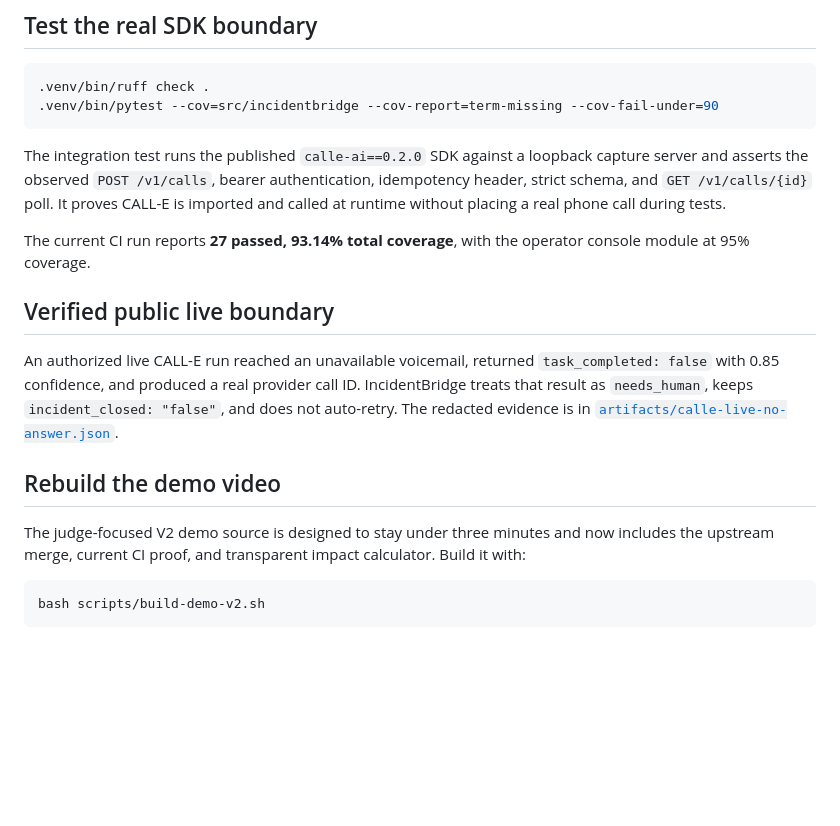
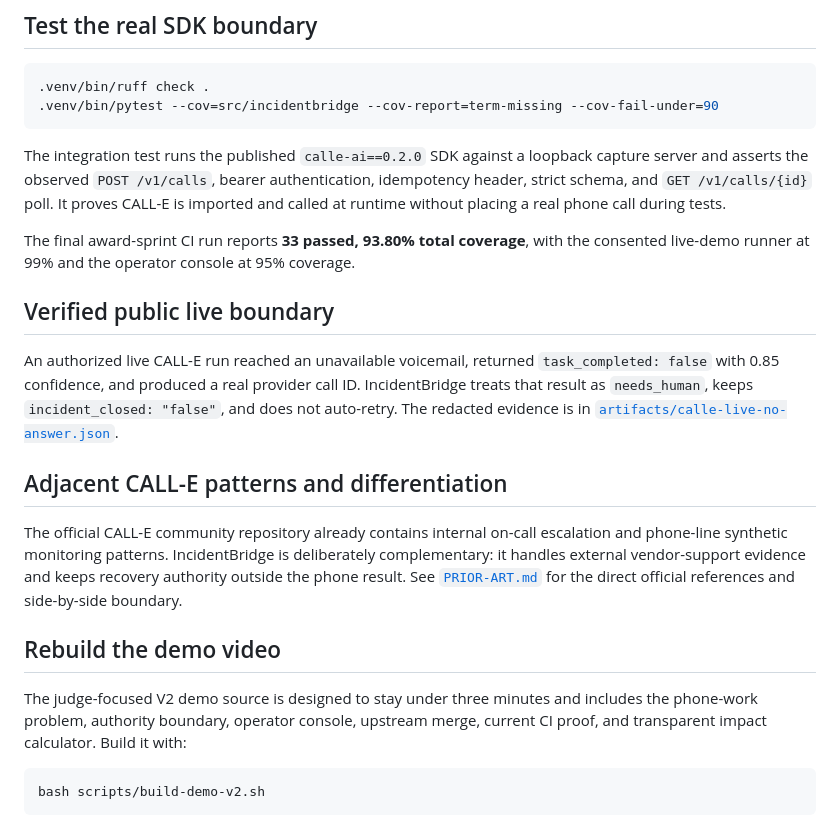
Before and after one commit to yangyangnovelist-hub/incidentbridge-calle, a Markdown page: README.md, the part around one of its changes. Rendered like a GitHub page; blank space fills up the shorter version.

````diff
--- a/README.md
+++ b/README.md
@@ -194,8 +219,8 @@ asserts the observed `POST /v1/calls`, bearer authentication, idempotency header
 `GET /v1/calls/{id}` poll. It proves CALL-E is imported and called at runtime without placing a real
 phone call during tests.
 
-The current CI run reports **27 passed, 93.14% total coverage**, with the operator console module at
-95% coverage.
+The final award-sprint CI run reports **33 passed, 93.80% total coverage**, with the consented
+live-demo runner at 99% and the operator console at 95% coverage.
 
 ## Verified public live boundary
 
@@ -204,10 +229,18 @@ with 0.85 confidence, and produced a real provider call ID. IncidentBridge treat
 `needs_human`, keeps `incident_closed: "false"`, and does not auto-retry. The redacted evidence is in
 [`artifacts/calle-live-no-answer.json`](artifacts/calle-live-no-answer.json).
 
+## Adjacent CALL-E patterns and differentiation
+
+The official CALL-E community repository already contains internal on-call escalation and phone-line
+synthetic monitoring patterns. IncidentBridge is deliberately complementary: it handles external
+vendor-support evidence and keeps recovery authority outside the phone result. See
+[`PRIOR-ART.md`](PRIOR-ART.md) for the direct official references and side-by-side boundary.
+
 ## Rebuild the demo video
 
-The judge-focused V2 demo source is designed to stay under three minutes and now includes the
-upstream merge, current CI proof, and transparent impact calculator. Build it with:
+The judge-focused V2 demo source is designed to stay under three minutes and includes the phone-work
+problem, authority boundary, operator console, upstream merge, current CI proof, and transparent
+impact calculator. Build it with:
 
 ```bash
 bash scripts/build-demo-v2.sh
````
Also changed, not shown: other parts of README.md (+31 -6 lines).
